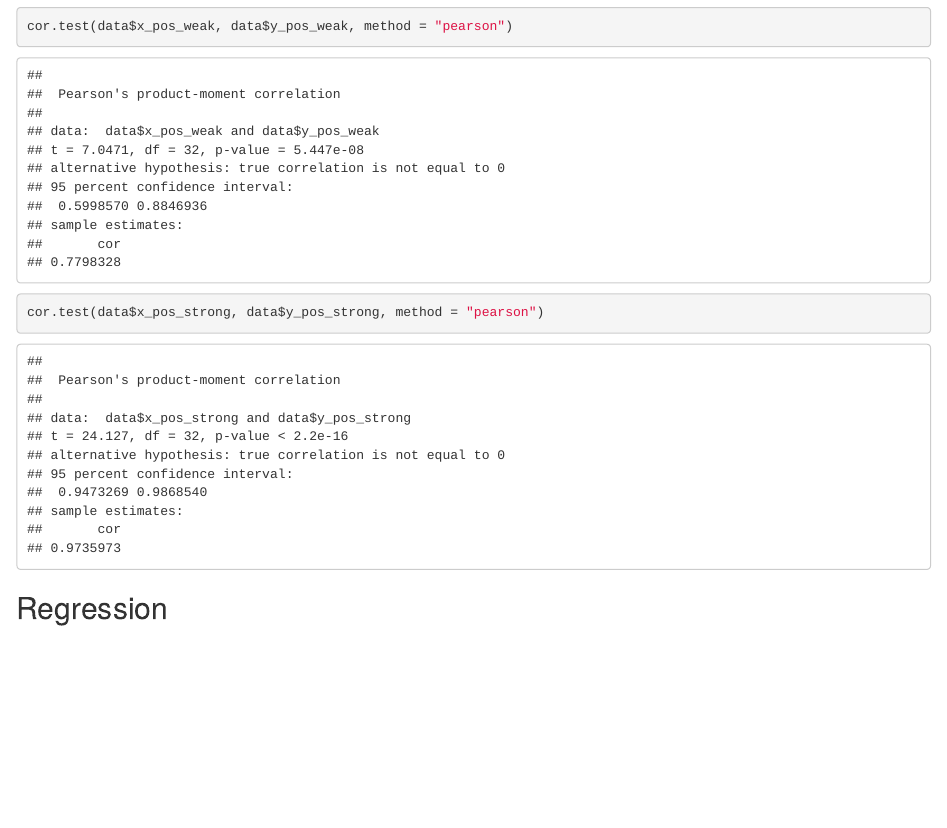
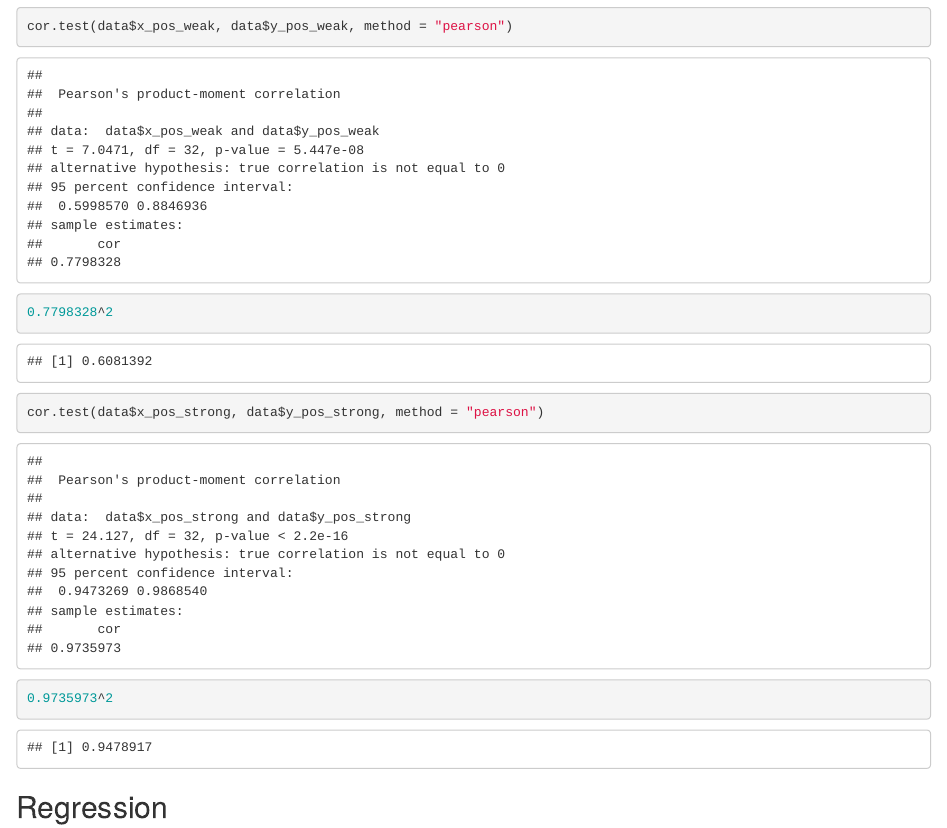
Before and after one commit to emilyhalford/correlation_and_regression, an R Markdown document (regression_correlation_analysis.Rmd): the page in a window 1100 px wide, from 3400 px down. Rendered offline with R 4.5, knitr and Pandoc, with nearby package versions.

Commit message:
adding r2 values

````diff
--- a/regression_correlation_analysis.Rmd
+++ b/regression_correlation_analysis.Rmd
@@ -99,7 +99,11 @@ data %>%
 
 cor.test(data$x_pos_weak, data$y_pos_weak, method = "pearson")
 
+0.7798328^2
+
 cor.test(data$x_pos_strong, data$y_pos_strong, method = "pearson")
+
+0.9735973^2
 
 ```
 
````
Also changed, not shown: regression_correlation_analysis.html, 1 other file.
